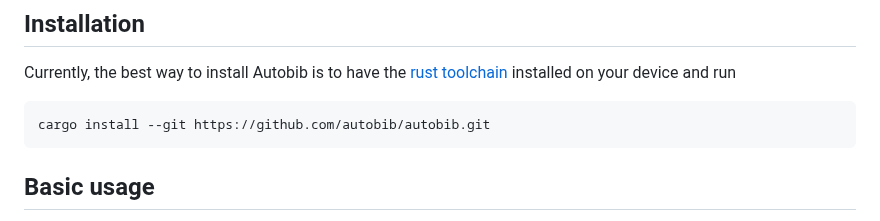
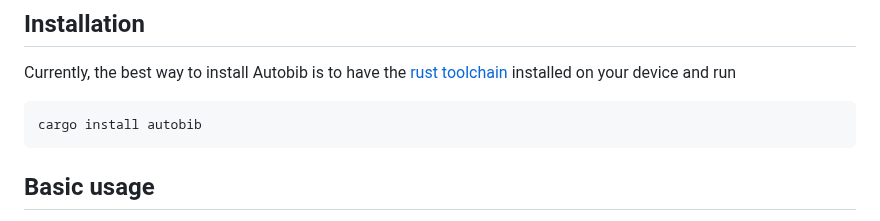
Before and after one commit to autobib/autobib, a Markdown page: README.md, the part around the change. Rendered like a GitHub page.

Commit message:
Update installation command

````diff
--- a/README.md
+++ b/README.md
@@ -20,7 +20,7 @@ Moreover, Autobib is designed with first-class support for [BibTeX](https://en.w
 
 Currently, the best way to install Autobib is to have the [rust toolchain](https://www.rust-lang.org/tools/install) installed on your device and run
 ```bash
-cargo install --git https://github.com/autobib/autobib.git
+cargo install autobib
 ```
 
 ## Basic usage
````
